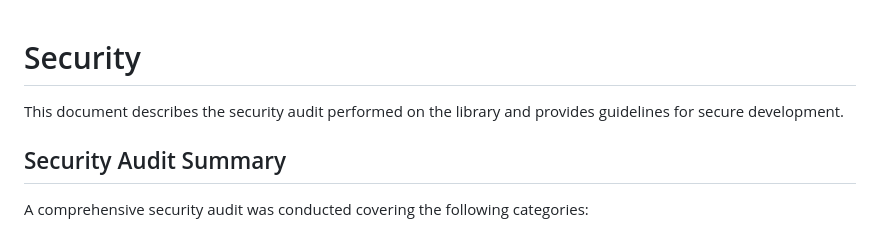
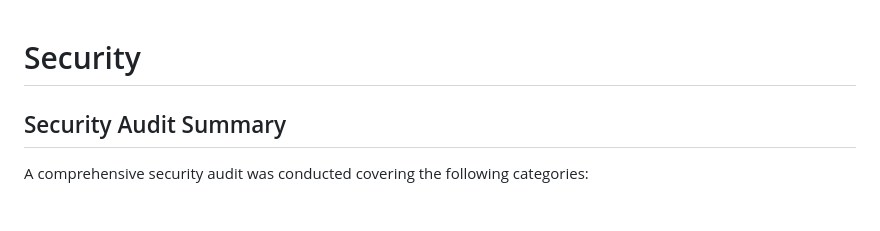
Before and after one commit to djx-y-z/libsignal_dart, a Markdown page: SECURITY.md, the part around the change. GitHub-like rendering.

Commit message:
doc: refactoring SECURITY.md

```diff
--- a/SECURITY.md
+++ b/SECURITY.md
@@ -1,6 +1,4 @@
 # Security
-
-This document describes the security audit performed on the library and provides guidelines for secure development.
 
 ## Security Audit Summary
 
```
